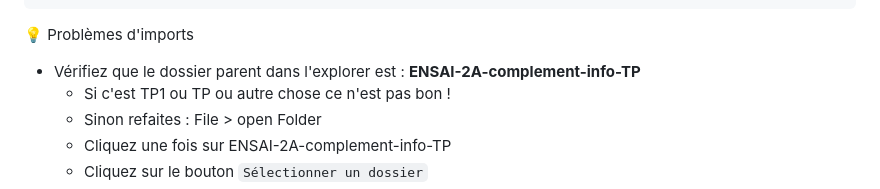
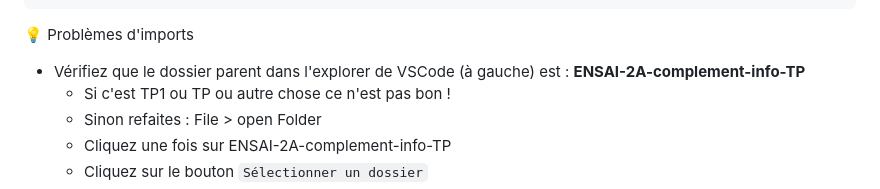
Before and after one commit to ludo2ne/ENSAI-2A-complement-info, a Markdown page: TP/TP1.md, the part around the change. GitHub-like rendering.

Commit message:
imports tp1

```diff
--- a/TP/TP1.md
+++ b/TP/TP1.md
@@ -246,7 +246,7 @@ Les classes de test seront organisées de la manière suivante, en reproduisant
 
 :bulb: Problèmes d'imports
 
-* Vérifiez que le dossier parent dans l'explorer est : **ENSAI-2A-complement-info-TP**
+* Vérifiez que le dossier parent dans l'explorer de VSCode (à gauche) est : **ENSAI-2A-complement-info-TP**
   * Si c'est TP1 ou TP ou autre chose ce n'est pas bon !
   * Sinon refaites : File > open Folder
   * Cliquez une fois sur ENSAI-2A-complement-info-TP
```
